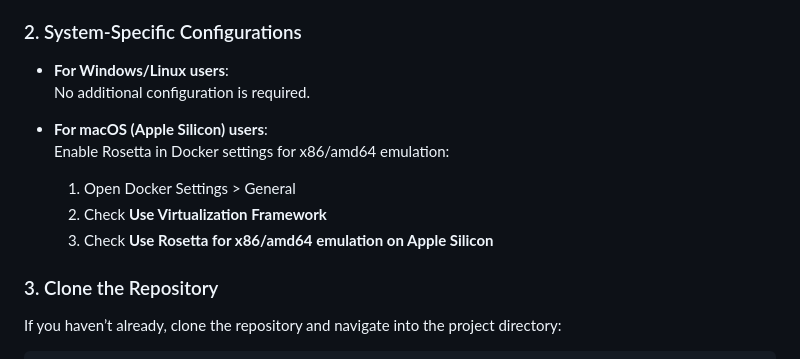
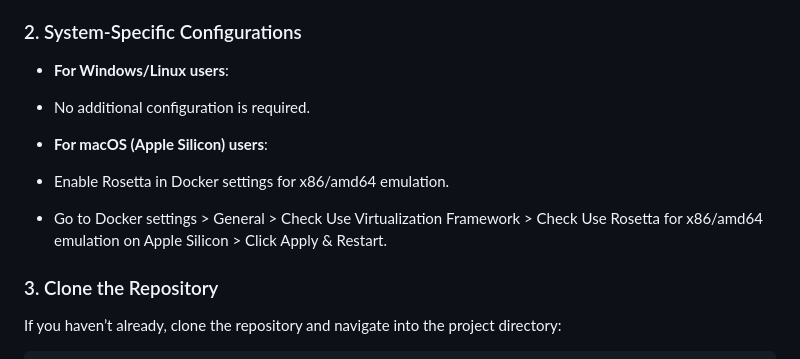
Before and after one commit to DSCI-310-2025/dsci-310-group-06, a Markdown page: README.md, the part around the change. Rendered like a GitHub page.

```diff
--- a/README.md
+++ b/README.md
@@ -25,13 +25,11 @@ Ensure Docker Desktop (version 3.3.0 or later) is installed and running.
 
 ### 2. System-Specific Configurations
 - **For Windows/Linux users**:
-  No additional configuration is required.
+ - No additional configuration is required.
 
 - **For macOS (Apple Silicon) users**:
-  Enable Rosetta in Docker settings for x86/amd64 emulation:
-  1. Open Docker Settings > General
-  2. Check **Use Virtualization Framework**
-  3. Check **Use Rosetta for x86/amd64 emulation on Apple Silicon**
+ - Enable Rosetta in Docker settings for x86/amd64 emulation.
+ - Go to Docker settings > General > Check Use Virtualization Framework > Check Use Rosetta for x86/amd64 emulation on Apple Silicon > Click Apply & Restart.
 
 ### 3. Clone the Repository
 If you haven’t already, clone the repository and navigate into the project directory:
```
